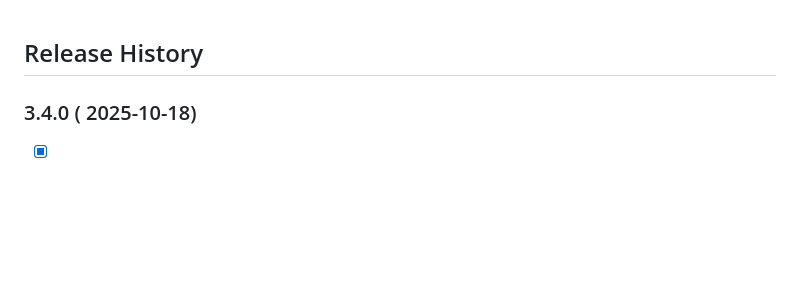
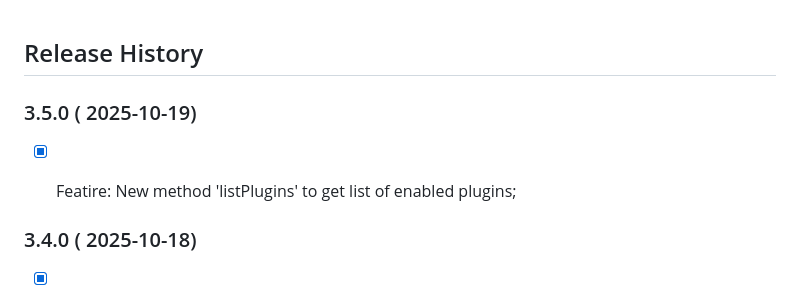
Before and after one commit to PeterNaydenov/shortcuts, a Markdown page: Changelog.md, the part around the change. GitHub-like rendering; blank space fills up the shorter version.

```diff
--- a/Changelog.md
+++ b/Changelog.md
@@ -1,4 +1,8 @@
 ## Release History
+
+
+### 3.5.0 ( 2025-10-19)
+- [x] Featire: New method 'listPlugins' to get list of enabled plugins;
 
 
 
```
